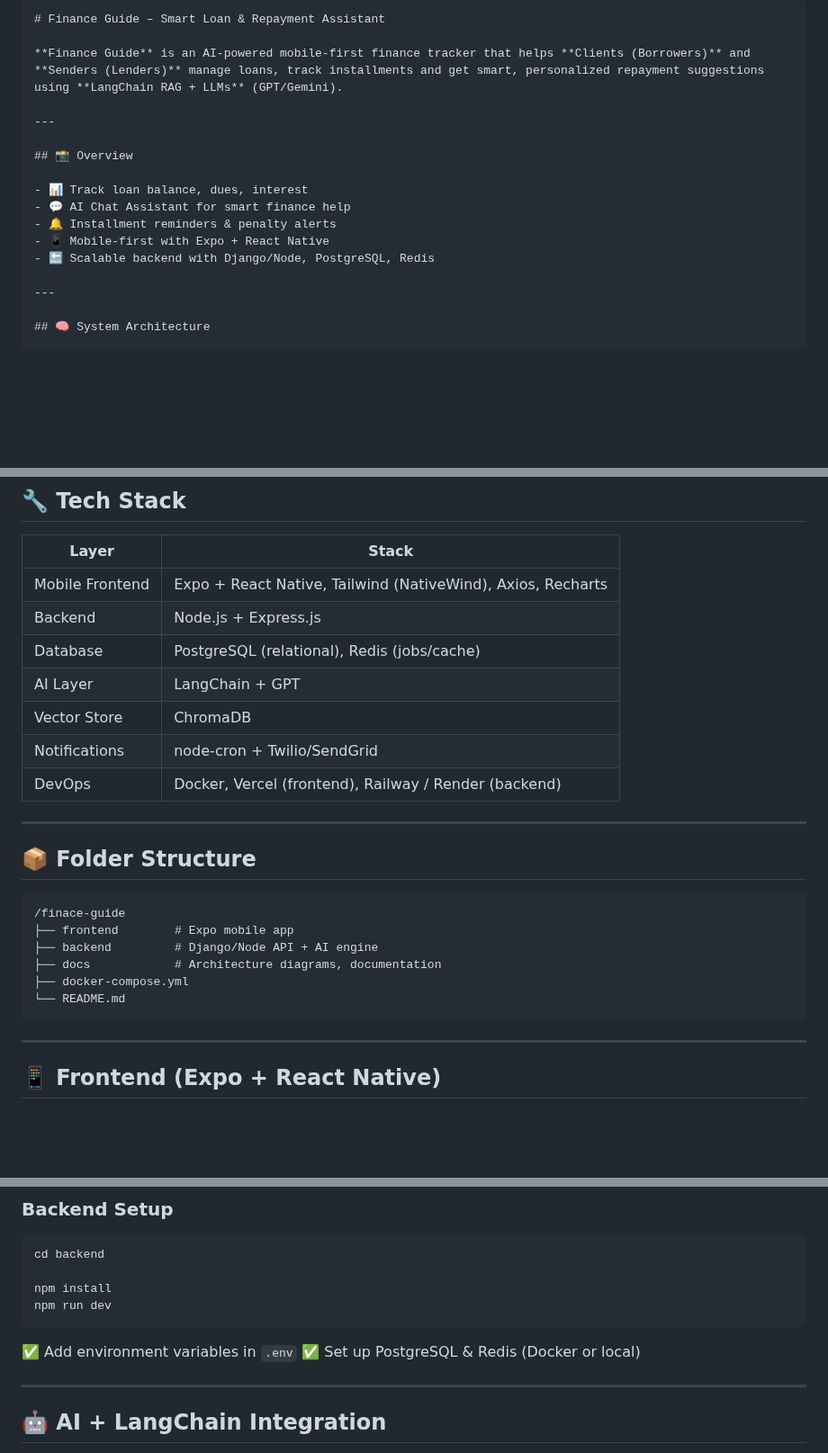
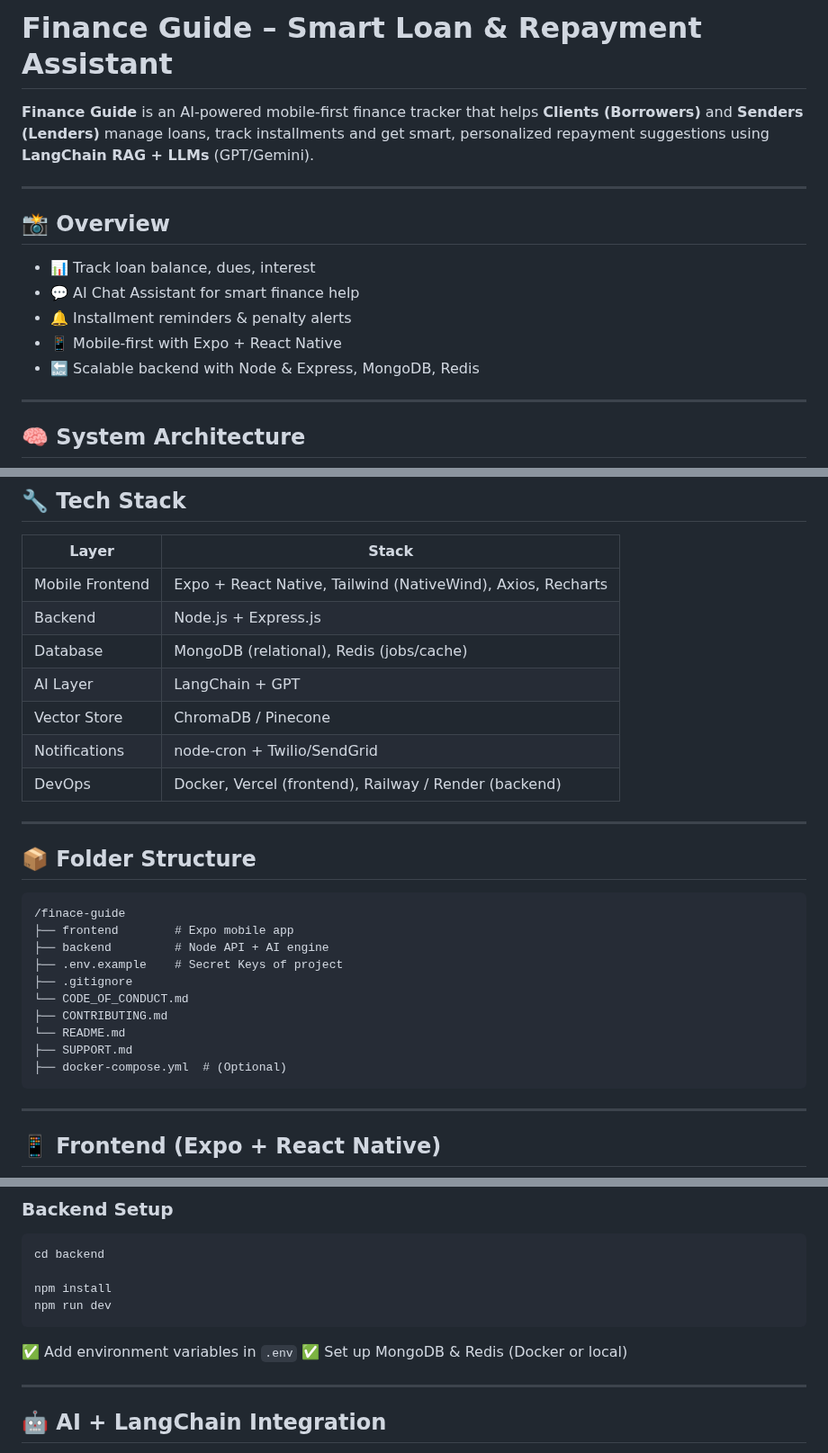
Before and after one commit to narendrakumar9867/finace-guide, a Markdown page: README.md, 3 parts joined by grey strips. Shown at 90% size. Rendered like a GitHub page; blank space fills up the shorter version.

Commit message:
fix(readme): resolved the bug issue from readme file

`````diff
--- a/README.md
+++ b/README.md
@@ -1,5 +1,4 @@
 
-````markdown
 # Finance Guide – Smart Loan & Repayment Assistant
 
 **Finance Guide** is an AI-powered mobile-first finance tracker that helps **Clients (Borrowers)** and **Senders (Lenders)** manage loans, track installments and get smart, personalized repayment suggestions using **LangChain RAG + LLMs** (GPT/Gemini).
@@ -12,7 +11,7 @@
 - 💬 AI Chat Assistant for smart finance help
 - 🔔 Installment reminders & penalty alerts
 - 📱 Mobile-first with Expo + React Native
-- 🔙 Scalable backend with Django/Node, PostgreSQL, Redis
+- 🔙 Scalable backend with Node & Express, MongoDB, Redis
 
 ---
 
@@ -56,9 +56,9 @@ User Query ➝ Embed ➝ Semantic Search ➝ Context + Query ➝ GPT ➝ Smart S
 | --------------- | ----------------------------------------------------------- |
 | Mobile Frontend | Expo + React Native, Tailwind (NativeWind), Axios, Recharts |
 | Backend         | Node.js + Express.js                         |
-| Database        | PostgreSQL (relational), Redis (jobs/cache)                 |
+| Database        | MongoDB (relational), Redis (jobs/cache)                 |
 | AI Layer        | LangChain + GPT                               |
-| Vector Store    | ChromaDB                                         |
+| Vector Store    | ChromaDB / Pinecone                                         |
 | Notifications   | node-cron + Twilio/SendGrid              |
 | DevOps          | Docker, Vercel (frontend), Railway / Render (backend)       |
 
@@ -69,10 +69,14 @@ User Query ➝ Embed ➝ Semantic Search ➝ Context + Query ➝ GPT ➝ Smart S
 ```
 /finace-guide
 ├── frontend        # Expo mobile app
-├── backend         # Django/Node API + AI engine
-├── docs            # Architecture diagrams, documentation
-├── docker-compose.yml
+├── backend         # Node API + AI engine
+├── .env.example    # Secret Keys of project
+├── .gitignore
+└── CODE_OF_CONDUCT.md
+├── CONTRIBUTING.md
 └── README.md
+├── SUPPORT.md
+├── docker-compose.yml  # (Optional)
 ```
 
 ---
@@ -133,7 +137,7 @@ npm run dev
 ```
 
 ✅ Add environment variables in `.env`
-✅ Set up PostgreSQL & Redis (Docker or local)
+✅ Set up MongoDB & Redis (Docker or local)
 
 ---
 
`````
Also changed, not shown: other parts of README.md (+7 -6 lines).
